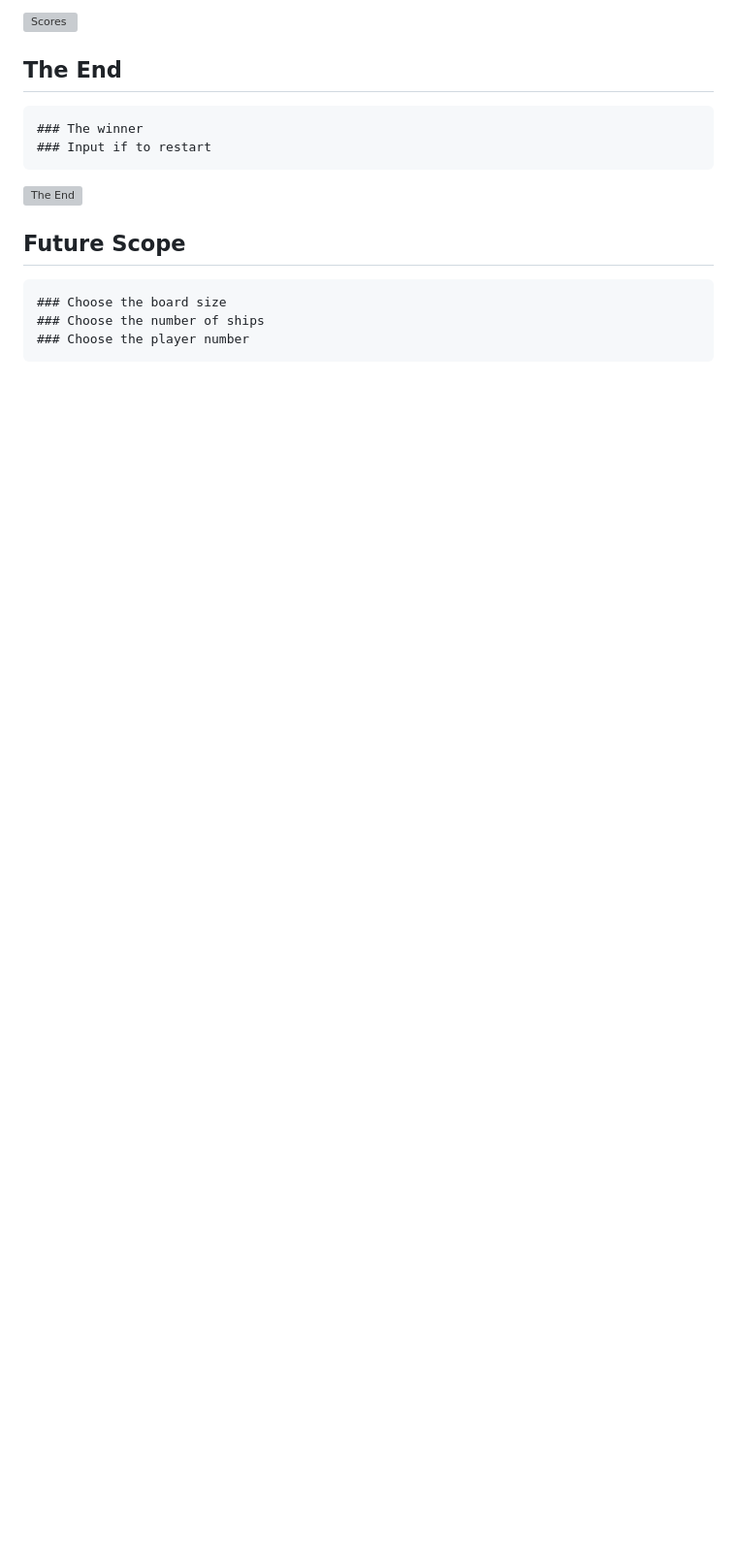
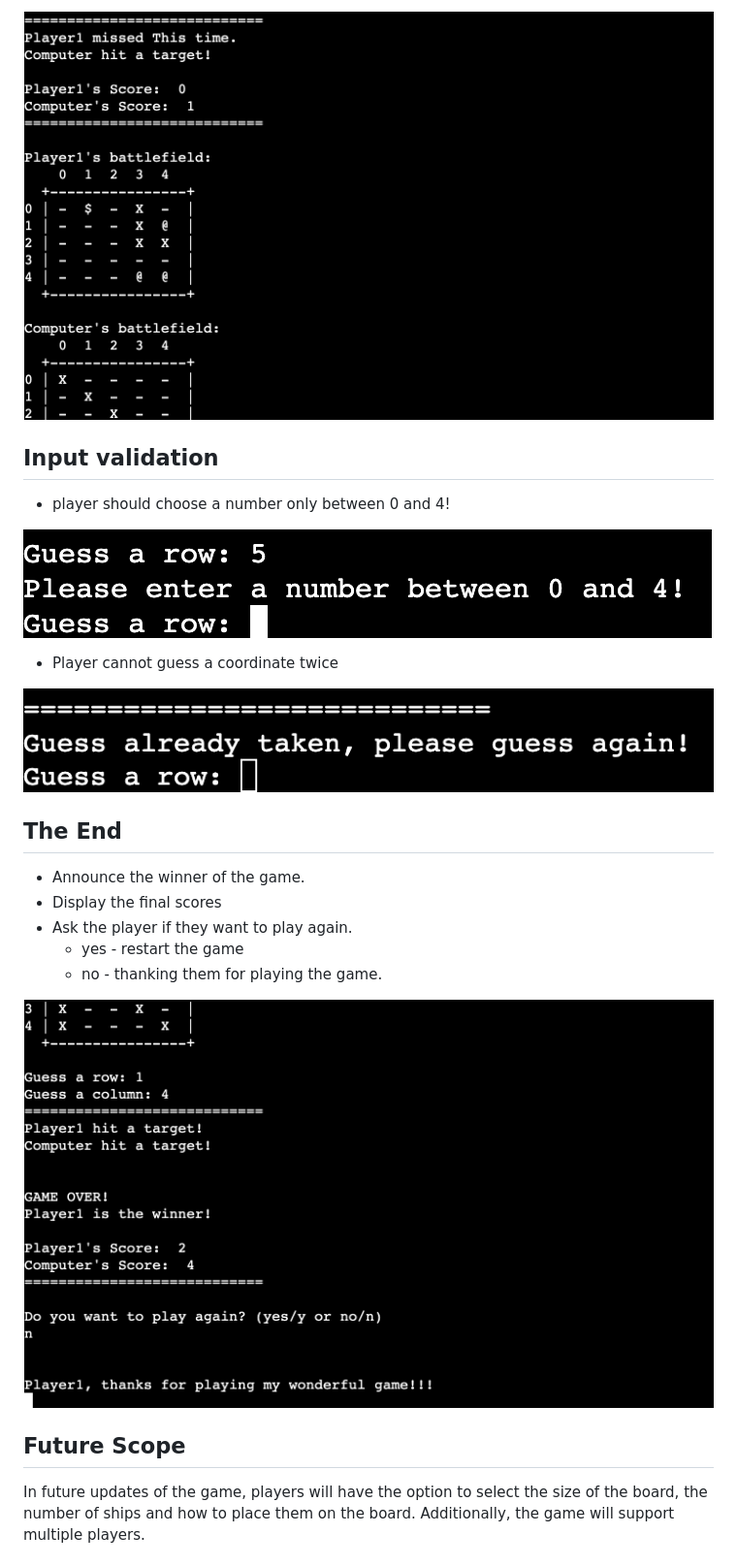
Before and after one commit to Imangnp/Battleships-game, a Markdown page: README.md, the part around the change printed below. Shown: that part at 97% size. GitHub-like rendering; pictures changed too: assets/images/Screenshot-taken-guess.png; blank space fills up the shorter version; grey boxes are pictures that could not be loaded.

```diff
--- a/README.md
+++ b/README.md
@@ -67,14 +75,24 @@ ___
 
-  ![Scores]()
+  ![Scores](./assets/images/Screenshot-game-scores.png)
+
+  ## Input validation
+  - player should choose a number only between 0 and 4!
+
+  ![Scores](./assets/images/Screenshot-invalid-input.png)
+
+  - Player cannot guess a coordinate twice
+
+  ![Scores](./assets/images/Screenshot-taken-guess.png)
 
   ## The End
-    ### The winner
-    ### Input if to restart
+  - Announce the winner of the game.
+  - Display the final scores
+  - Ask the player if they want to play again.
+    - yes - restart the game
+    - no - thanking them for playing the game.
 
-  ![The End]()
+  ![The End](./assets/images/Screenshot-end-game.png)
 
   ## Future Scope
-    ### Choose the board size
-    ### Choose the number of ships
-    ### Choose the player number
+  In future updates of the game, players will have the option to select the size of the board, the number of ships and how to place them on the board. Additionally, the game will support multiple players.
 
```
Also changed, not shown: other parts of README.md (+38 -10 lines), assets/images/Screenshot-start-screen.png.
